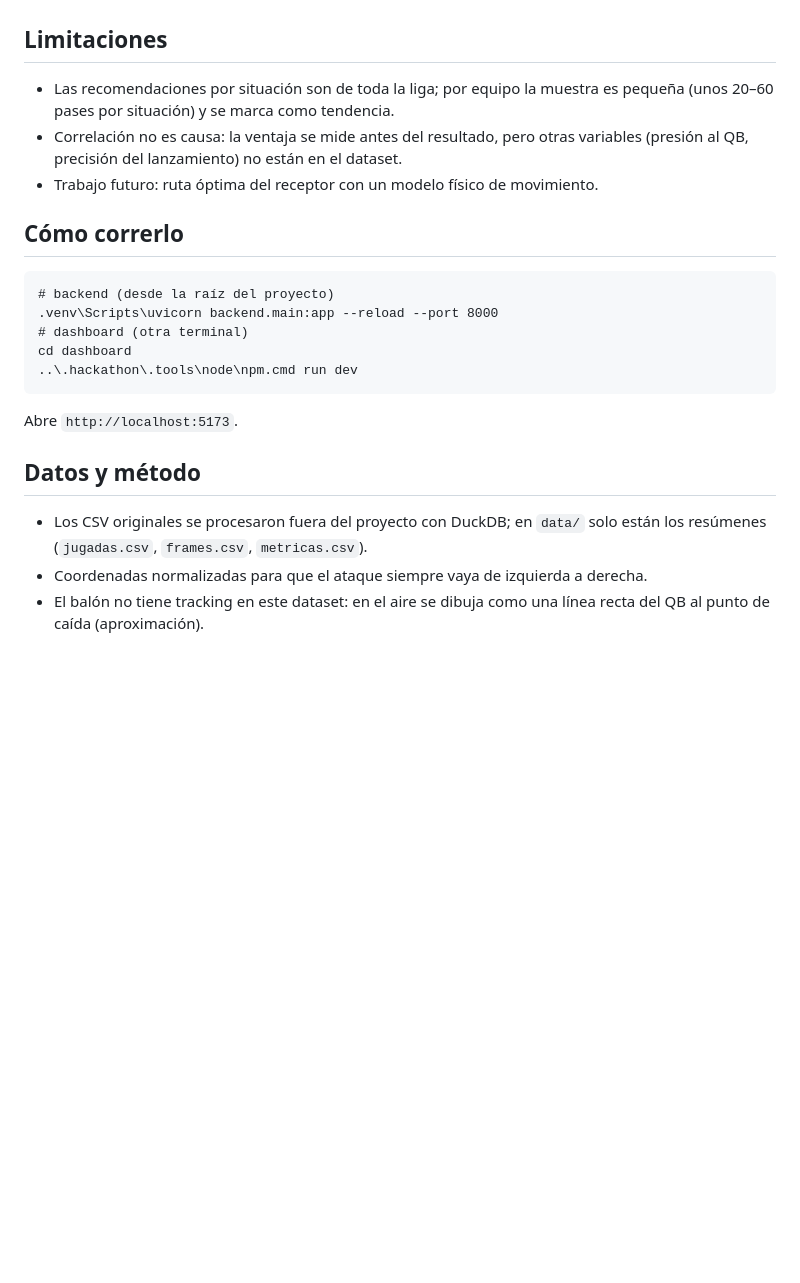
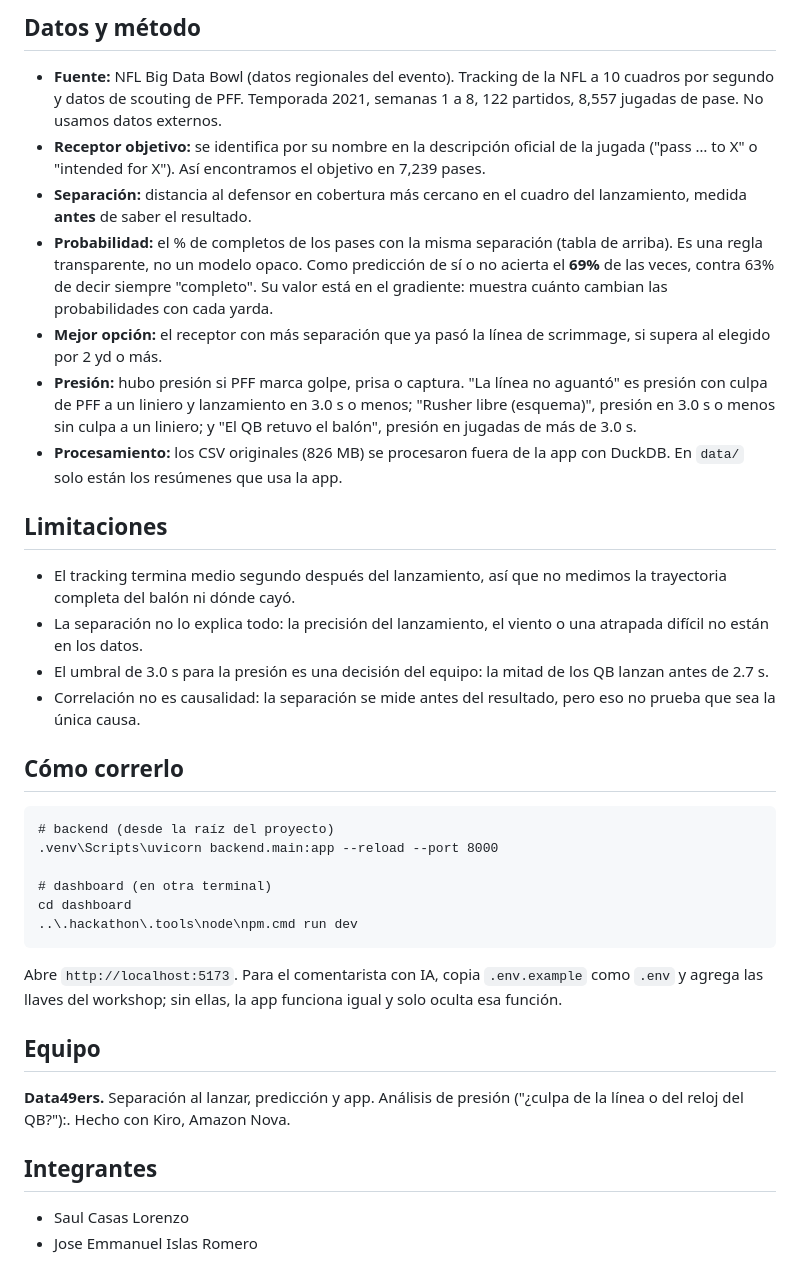
Before and after one commit to ChinchyPear821/nfl-hackathon-unam-2026-Data49ers, a Markdown page: README.md, the part around one of its changes. Rendered like a GitHub page; blank space fills up the shorter version.

````diff
--- a/README.md
+++ b/README.md
@@ -30,24 +61,37 @@ La métrica se calcula **antes** del resultado, así que no es circular: el resu
+## Datos y método
+
+- **Fuente:** NFL Big Data Bowl (datos regionales del evento). Tracking de la NFL a 10 cuadros por segundo y datos de scouting de PFF. Temporada 2021, semanas 1 a 8, 122 partidos, 8,557 jugadas de pase. No usamos datos externos.
+- **Receptor objetivo:** se identifica por su nombre en la descripción oficial de la jugada ("pass … to X" o "intended for X"). Así encontramos el objetivo en 7,239 pases.
+- **Separación:** distancia al defensor en cobertura más cercano en el cuadro del lanzamiento, medida **antes** de saber el resultado.
+- **Probabilidad:** el % de completos de los pases con la misma separación (tabla de arriba). Es una regla transparente, no un modelo opaco. Como predicción de sí o no acierta el **69%** de las veces, contra 63% de decir siempre "completo". Su valor está en el gradiente: muestra cuánto cambian las probabilidades con cada yarda.
+- **Mejor opción:** el receptor con más separación que ya pasó la línea de scrimmage, si supera al elegido por 2 yd o más.
+- **Presión:** hubo presión si PFF marca golpe, prisa o captura. "La línea no aguantó" es presión con culpa de PFF a un liniero y lanzamiento en 3.0 s o menos; "Rusher libre (esquema)", presión en 3.0 s o menos sin culpa a un liniero; y "El QB retuvo el balón", presión en jugadas de más de 3.0 s.
+- **Procesamiento:** los CSV originales (826 MB) se procesaron fuera de la app con DuckDB. En `data/` solo están los resúmenes que usa la app.
 
 ## Limitaciones
 
-- Las recomendaciones por situación son de toda la liga; por equipo la muestra es pequeña (unos 20–60 pases por situación) y se marca como tendencia.
-- Correlación no es causa: la ventaja se mide antes del resultado, pero otras variables (presión al QB, precisión del lanzamiento) no están en el dataset.
-- Trabajo futuro: ruta óptima del receptor con un modelo físico de movimiento.
+- El tracking termina medio segundo después del lanzamiento, así que no medimos la trayectoria completa del balón ni dónde cayó.
+- La separación no lo explica todo: la precisión del lanzamiento, el viento o una atrapada difícil no están en los datos.
+- El umbral de 3.0 s para la presión es una decisión del equipo: la mitad de los QB lanzan antes de 2.7 s.
+- Correlación no es causalidad: la separación se mide antes del resultado, pero eso no prueba que sea la única causa.
 
 ## Cómo correrlo
 
 ```
 # backend (desde la raíz del proyecto)
 .venv\Scripts\uvicorn backend.main:app --reload --port 8000
-# dashboard (otra terminal)
+
+# dashboard (en otra terminal)
 cd dashboard
 ..\.hackathon\.tools\node\npm.cmd run dev
 ```
 
-Abre `http://localhost:5173`.
+Abre `http://localhost:5173`. Para el comentarista con IA, copia `.env.example` como `.env` y agrega las llaves del workshop; sin ellas, la app funciona igual y solo oculta esa función.
 
-## Datos y método
+## Equipo
 
-- Los CSV originales se procesaron fuera del proyecto con DuckDB; en `data/` solo están los resúmenes (`jugadas.csv`, `frames.csv`, `metricas.csv`).
-- Coordenadas normalizadas para que el ataque siempre vaya de izquierda a derecha.
-- El balón no tiene tracking en este dataset: en el aire se dibuja como una línea recta del QB al punto de caída (aproximación).
+**Data49ers.** Separación al lanzar, predicción y app. Análisis de presión ("¿culpa de la línea o del reloj del QB?"):. Hecho con Kiro, Amazon Nova.
+
+## Integrantes
+- Saul Casas Lorenzo
+- Jose Emmanuel Islas Romero
````
Also changed, not shown: other parts of README.md (+51 -20 lines), .hackathon/ENTREGA.md (+2 -5 lines), .kiro/steering/datos.md (+11 -0 lines), docs/explorar_3d.jpg (added), docs/prediccion_al_lanzar.jpg (added), 11 other files.
